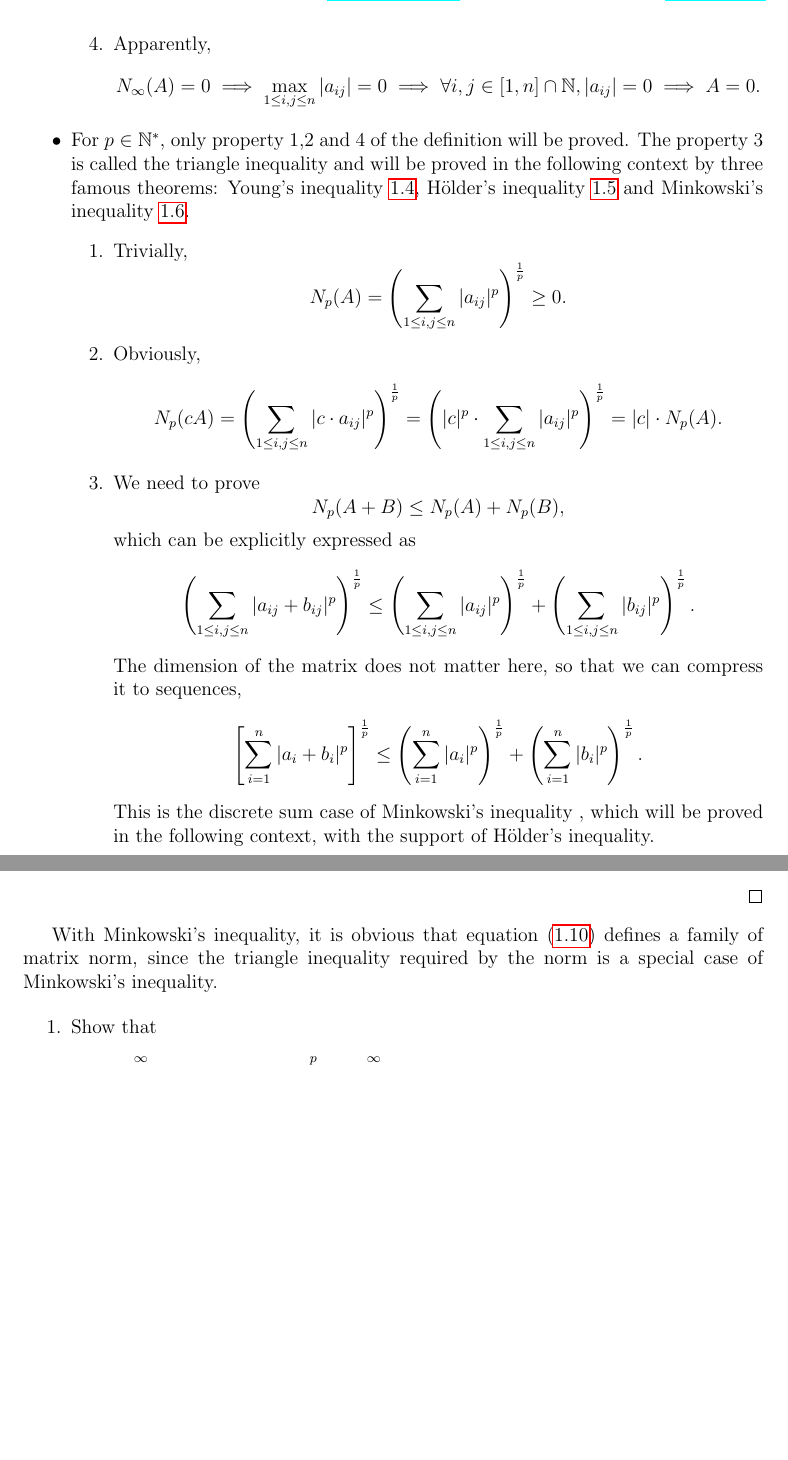
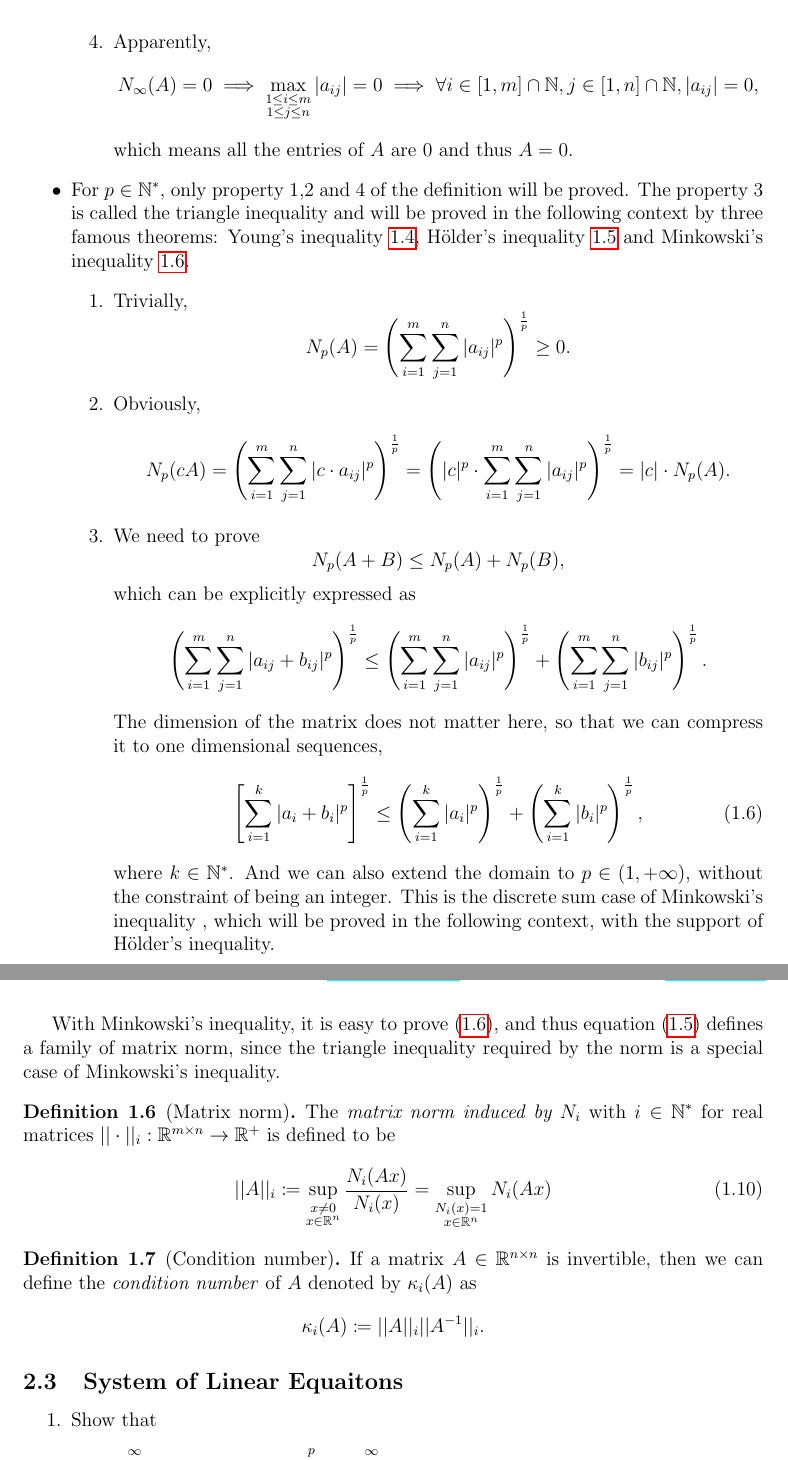
Before and after one commit to yugt/numerical-analysis, a LaTeX book (main.tex, which reads project1.tex): two parts of pages 4 and 6 of 7 before the commit and two parts of pages 4 and 7 of 7 after it, joined at a grey line, cut so that both start at the same text, the shorter picture padded with empty space. Compiled offline with pdfLaTeX.

Commit message:
structure

```diff
--- a/project1.tex
+++ b/project1.tex
@@ -170,23 +170,28 @@ We separate the cases where \(p=+\infty\) and \(p\in\N^*\).
 		\item Clearly,
 		\begin{align*}
-		N_\infty(A+B)&=\max_{1\leq i,j\leq n}|a_{ij}+b_{ij}|\leq\max_{1\leq i,j\leq n}(|a_{ij}|+|b_{ij}|)\\
-		&\leq\max_{1\leq i,j\leq n}|a_{ij}|+\max_{1\leq i,j\leq n}|b_{ij}|=N_\infty(A)+N_\infty(B).
+		N_\infty(A+B)&=\max_{\substack{1\leq i\leq m\\ 1\leq j\leq n}}|a_{ij}+b_{ij}|\leq\max_{\substack{1\leq i\leq m\\ 1\leq j\leq n}}(|a_{ij}|+|b_{ij}|)\\
+		&\leq\max_{\substack{1\leq i\leq m\\ 1\leq j\leq n}}|a_{ij}|+\max_{\substack{1\leq i\leq m\\ 1\leq j\leq n}}|b_{ij}|=N_\infty(A)+N_\infty(B).
 		\end{align*}
 		\item Apparently,
-		\[N_\infty(A)=0\implies\max_{1\leq i,j\leq n}|a_{ij}|=0\implies \forall i,j\in[1,n]\cap\N,|a_{ij}|=0\implies A=0. \]
+		\[N_\infty(A)=0\implies\max_{\substack{1\leq i\leq m\\ 1\leq j\leq n}}|a_{ij}|=0\implies \forall i\in[1,m]\cap\N,j\in[1,n]\cap\N,|a_{ij}|=0, \]
+		which means all the entries of $A$ are 0 and thus \(A=0\).
 	\end{enumerate}
 	\item For \(p\in\N^*\), only property 1,2 and 4 of the definition will be proved.
 	The property 3 is called the triangle inequality and will be proved in the following context by three famous theorems: Young's inequality \ref{young}, H\"{o}lder's inequality \ref{holder} and Minkowski's inequality \ref{minkowski}.
 	\begin{enumerate}
 		\item Trivially,
-		\[ N_p(A)=\left(\sum_{1\leq i,j\leq n}|a_{ij}|^p\right)^{\frac{1}{p}}\ge0. \]
+		\[ N_p(A)=\left(\sum_{i=1}^m\sum_{j=1}^n|a_{ij}|^p\right)^{\frac{1}{p}}\ge0. \]
 		\item Obviously,
-		\[ N_p(cA)=\left(\sum_{1\leq i,j\leq n}|c\cdot a_{ij}|^p\right)^{\frac{1}{p}}=\left(|c|^p\cdot\sum_{1\leq i,j\leq n}|a_{ij}|^p\right)^{\frac{1}{p}}=|c|\cdot N_p(A). \]
+		\[ N_p(cA)=\left(\sum_{i=1}^m\sum_{j=1}^n|c\cdot a_{ij}|^p\right)^{\frac{1}{p}}=\left(|c|^p\cdot\sum_{i=1}^m\sum_{j=1}^n|a_{ij}|^p\right)^{\frac{1}{p}}=|c|\cdot N_p(A). \]
 		\item We need to prove
 		\[ N_p(A+B)\leq N_p(A)+N_p(B), \]
 		which can be explicitly expressed as
-		\[ \left(\sum_{1\leq i,j\leq n}|a_{ij}+b_{ij}|^p\right)^{\frac{1}{p}}\leq\left(\sum_{1\leq i,j\leq n}|a_{ij}|^p\right)^{\frac{1}{p}}+\left(\sum_{1\leq i,j\leq n}|b_{ij}|^p\right)^{\frac{1}{p}}. \]
-		The dimension of the matrix does not matter here, so that we can compress it to sequences,
-		\[ \left[\sum_{i=1}^n|a_i+b_i|^p\right]^\frac{1}{p}\leq\left(\sum_{i=1}^n |a_i|^p\right)^\frac{1}{p}+\left(\sum_{i=1}^n |b_i|^p\right)^\frac{1}{p}. \]
+		\[ \left(\sum_{i=1}^m\sum_{j=1}^n|a_{ij}+b_{ij}|^p\right)^{\frac{1}{p}}\leq\left(\sum_{i=1}^m\sum_{j=1}^n|a_{ij}|^p\right)^{\frac{1}{p}}+\left(\sum_{i=1}^m\sum_{j=1}^n|b_{ij}|^p\right)^{\frac{1}{p}}. \]
+		The dimension of the matrix does not matter here, so that we can compress it to one dimensional sequences,
+		\begin{equation}\label{minkowskii}
+		\left[\sum_{i=1}^k|a_i+b_i|^p\right]^\frac{1}{p}\leq\left(\sum_{i=1}^k |a_i|^p\right)^\frac{1}{p}+\left(\sum_{i=1}^k |b_i|^p\right)^\frac{1}{p},
+		\end{equation}
+		where \(k\in\N^*\).
+		And we can also extend the domain to \(p\in(1,+\infty)\), without the constraint of being an integer.
 		This is the discrete sum case of Minkowski's inequality , which will be proved in the following context, with the support of H\"{o}lder's inequality.
 		\item Apparently,
@@ -269,8 +278,22 @@ Notice that \(1-\frac{1}{q}=\frac{1}{p}\), we get
 \end{proof}
 
 
-With Minkowski's inequality, it is obvious that equation (\ref{matrixnorm}) defines a family of matrix norm, since the triangle inequality required by the norm is a special case of Minkowski's inequality.
+With Minkowski's inequality, it is easy to prove (\ref{minkowskii}), and thus equation (\ref{matrixnorm}) defines a family of matrix norm, since the triangle inequality required by the norm is a special case of Minkowski's inequality.
 
+\begin{definition}[Matrix norm]
+The \emph{matrix norm induced by \(N_i\)} with \(i\in\N^*\) for real matrices \(||\cdot||_i:\R^{m\times n}\to\R^+\) is defined to be
+\begin{equation}
+||A||_i\coloneqq\sup_{\substack{x\neq0\\ x\in\R^n}}\frac{N_i(Ax)}{N_i(x)}=\sup_{\substack{N_i(x)=1 \\ x\in\R^n}}N_i(Ax)
+\end{equation}
+\end{definition}
+
+\begin{definition}[Condition number]
+If a matrix \(A\in\R^{n\times n}\) is invertible, then we can define the \emph{condition number} of $A$ denoted by \(\kappa_i(A)\) as
+\[ \kappa_i(A)\coloneqq||A||_i||A^{-1}||_i. \]
+\end{definition}
+
+
+\subsection{System of Linear Equaitons}
 
 
 \begin{enumerate}
```
Also changed, not shown: project1.tex (62 more changed lines).
